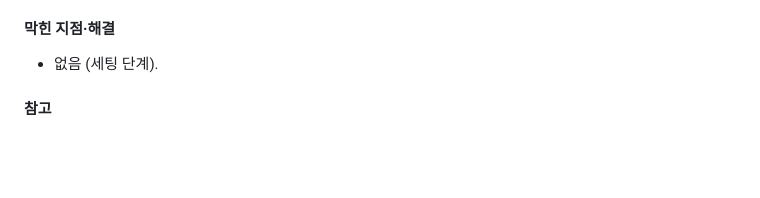
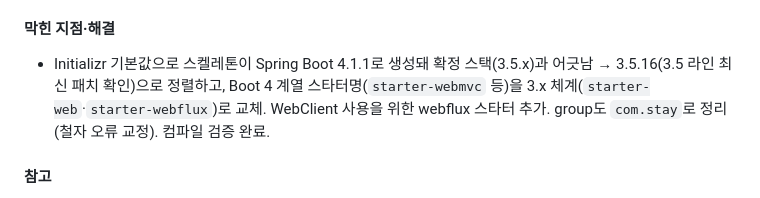
Before and after one commit to shoeone96/stay-link, a Markdown page: JOURNAL.md, the part around the change. GitHub-like rendering; blank space fills up the shorter version.

```diff
--- a/JOURNAL.md
+++ b/JOURNAL.md
@@ -40,7 +40,7 @@
 - **JOURNAL 구조**: 단계별 구성 + 공통 소제목 4종. 포기·미구현 항목 정리는 실제 포기 결정이 나오는 시점에 섹션 추가 예정. 부하/동시성 테스트는 vthread 서빙 모델 선택의 근거 실험을 겸해 실측하기로.
 
 #### 막힌 지점·해결
-- 없음 (세팅 단계).
+- Initializr 기본값으로 스켈레톤이 Spring Boot 4.1.1로 생성돼 확정 스택(3.5.x)과 어긋남 → 3.5.16(3.5 라인 최신 패치 확인)으로 정렬하고, Boot 4 계열 스타터명(`starter-webmvc` 등)을 3.x 체계(`starter-web`·`starter-webflux`)로 교체. WebClient 사용을 위한 webflux 스타터 추가. group도 `com.stay`로 정리(철자 오류 교정). 컴파일 검증 완료.
 
 #### 참고
 - Spring Boot System Requirements — https://docs.spring.io/spring-boot/system-requirements.html
```
Also changed, not shown: docs/ai-history.md (+5 -0 lines).
